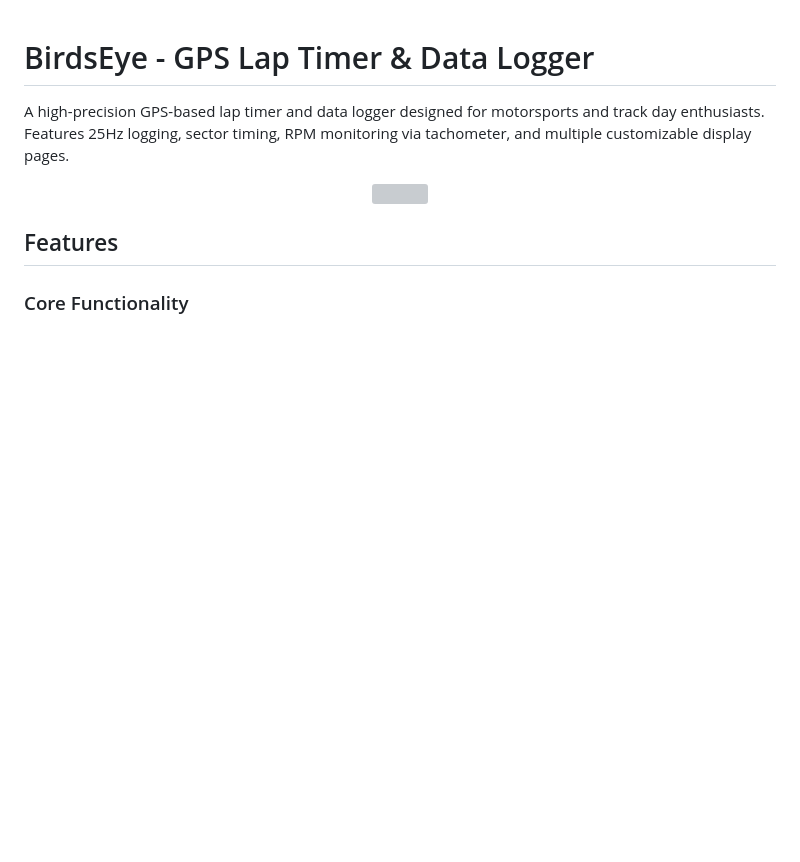
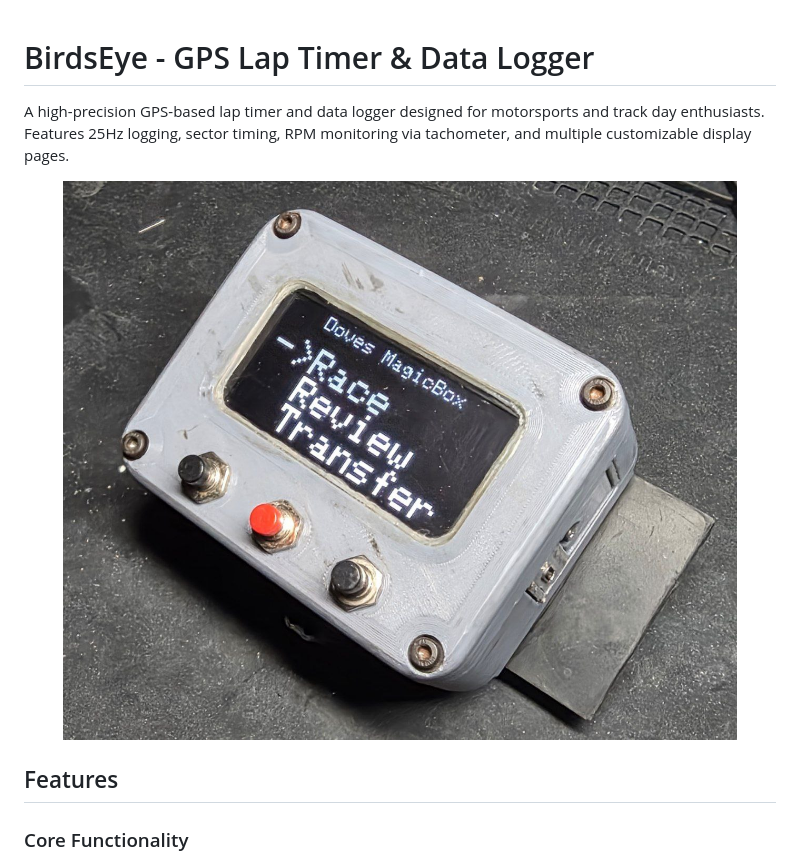
Before and after one commit to TheAngryRaven/DovesDataLogger, a Markdown page: README.md, the part around the change. Rendered like a GitHub page; blank space fills up the shorter version; grey boxes are pictures that could not be loaded.

```diff
--- a/README.md
+++ b/README.md
@@ -3,7 +3,7 @@
 A high-precision GPS-based lap timer and data logger designed for motorsports and track day enthusiasts. Features 25Hz logging, sector timing, RPM monitoring via tachometer, and multiple customizable display pages.
 
 <p align="center">
-  <img src="realworld_1.jpg" />
+  <img src="CASE/realworld_1.jpg" />
 </p>
 
 ## Features
```
